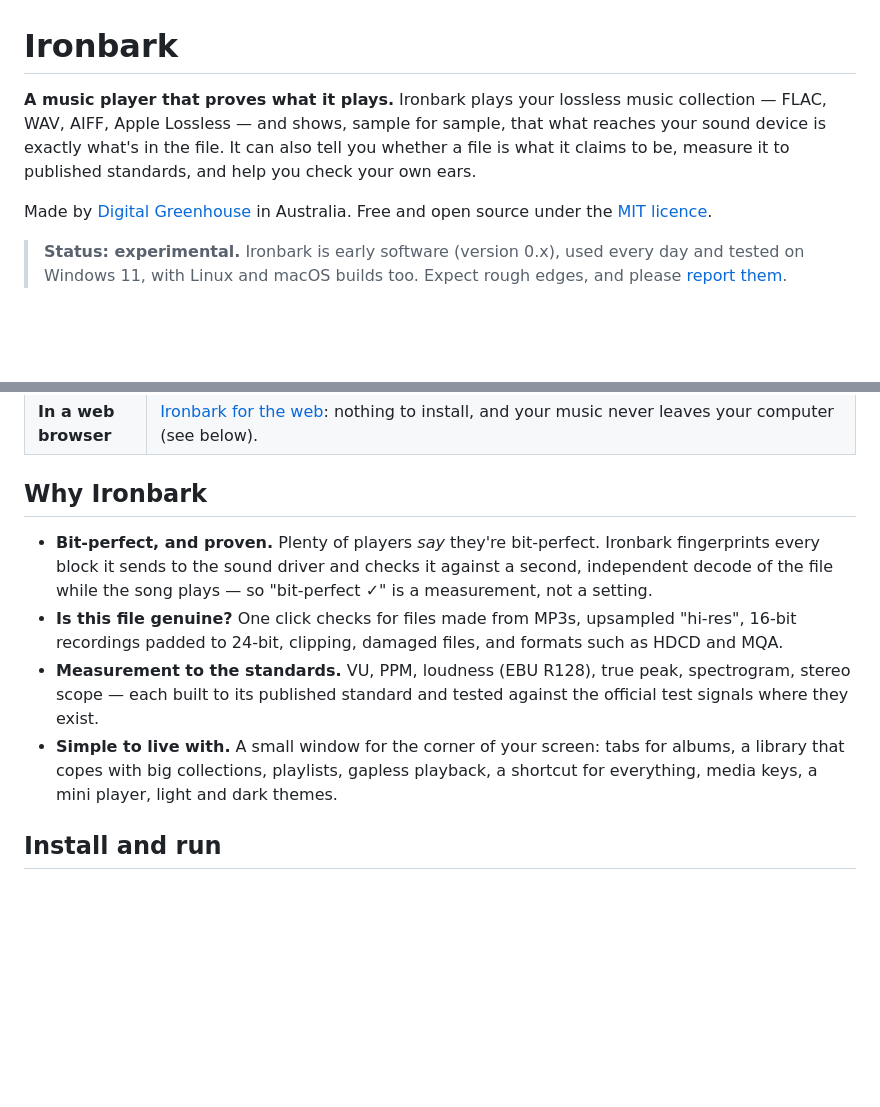
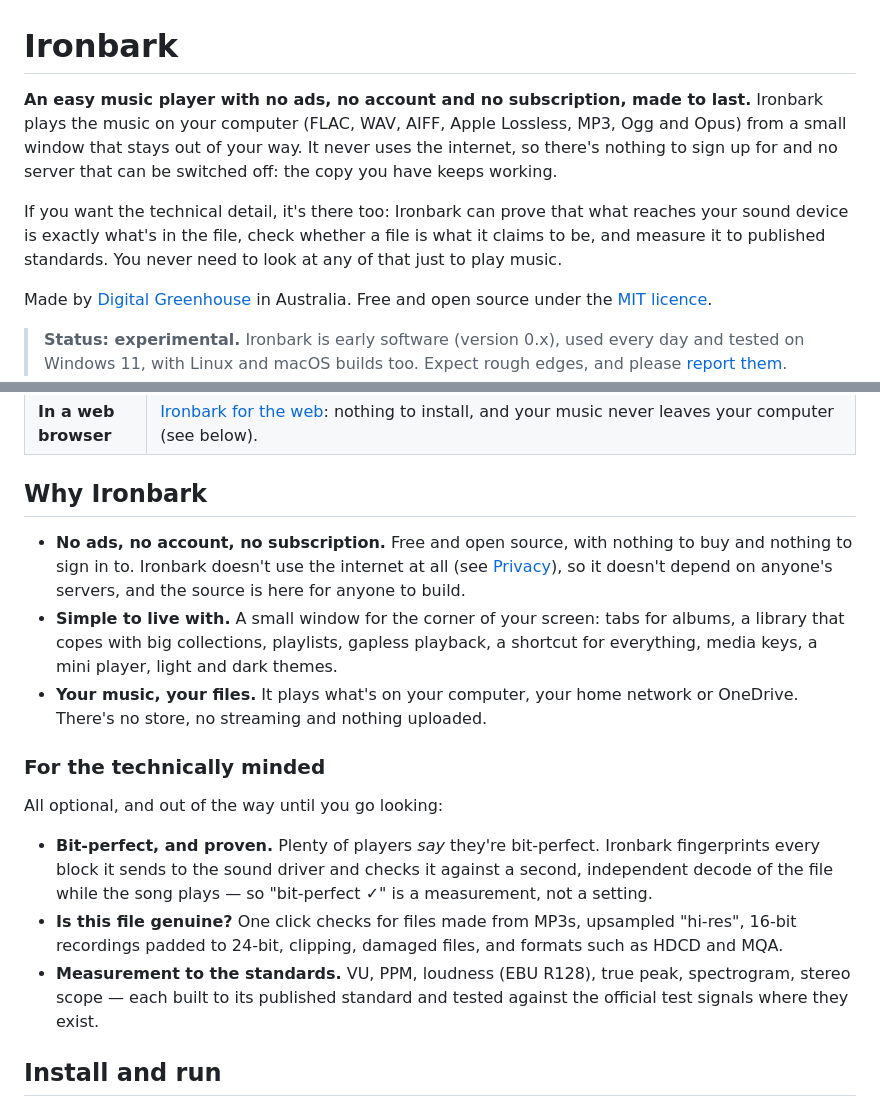
Before and after one commit to digitalgreenhouse-au/ironbark, a Markdown page: README.md, 2 parts joined by grey strips. Rendered like a GitHub page; blank space fills up the shorter version.

Commit message:
README: lead with an easy, ad-free player made to last; bit-perfect is for the technically minded
The opening and "Why Ironbark" now start with what most people want: no ads, no account, no
subscription, simple to live with, your own files. The proof, the Check and the measurements
move under "For the technically minded", unchanged, as optional extras.

Co-Authored-By: Claude Opus 5.5 <noreply@anthropic.com>

```diff
--- a/README.md
+++ b/README.md
@@ -1,9 +1,13 @@
 # Ironbark
 
-**A music player that proves what it plays.** Ironbark plays your lossless music collection —
-FLAC, WAV, AIFF, Apple Lossless — and shows, sample for sample, that what reaches your sound
-device is exactly what's in the file. It can also tell you whether a file is what it claims to be,
-measure it to published standards, and help you check your own ears.
+**An easy music player with no ads, no account and no subscription, made to last.** Ironbark
+plays the music on your computer (FLAC, WAV, AIFF, Apple Lossless, MP3, Ogg and Opus) from a small
+window that stays out of your way. It never uses the internet, so there's nothing to sign up for
+and no server that can be switched off: the copy you have keeps working.
+
+If you want the technical detail, it's there too: Ironbark can prove that what reaches your sound
+device is exactly what's in the file, check whether a file is what it claims to be, and measure it
+to published standards. You never need to look at any of that just to play music.
 
 Made by [Digital Greenhouse](https://www.digitalgreenhouse.com.au) in Australia. Free and open
 source under the [MIT licence](LICENSE).
@@ -25,6 +29,19 @@ Get the latest version from [Releases](https://github.com/digitalgreenhouse-au/i
 
 ## Why Ironbark
 
+- **No ads, no account, no subscription.** Free and open source, with nothing to buy and nothing
+  to sign in to. Ironbark doesn't use the internet at all (see [Privacy](#privacy)), so it doesn't
+  depend on anyone's servers, and the source is here for anyone to build.
+- **Simple to live with.** A small window for the corner of your screen: tabs for albums, a
+  library that copes with big collections, playlists, gapless playback, a shortcut for everything,
+  media keys, a mini player, light and dark themes.
+- **Your music, your files.** It plays what's on your computer, your home network or OneDrive.
+  There's no store, no streaming and nothing uploaded.
+
+### For the technically minded
+
+All optional, and out of the way until you go looking:
+
 - **Bit-perfect, and proven.** Plenty of players *say* they're bit-perfect. Ironbark fingerprints
   every block it sends to the sound driver and checks it against a second, independent decode of
   the file while the song plays — so "bit-perfect ✓" is a measurement, not a setting.
@@ -33,9 +50,6 @@ Get the latest version from [Releases](https://github.com/digitalgreenhouse-au/i
 - **Measurement to the standards.** VU, PPM, loudness (EBU R128), true peak, spectrogram, stereo
   scope — each built to its published standard and tested against the official test signals
   where they exist.
-- **Simple to live with.** A small window for the corner of your screen: tabs for albums, a
-  library that copes with big collections, playlists, gapless playback, a shortcut for everything,
-  media keys, a mini player, light and dark themes.
 
 ## Install and run
 
```
